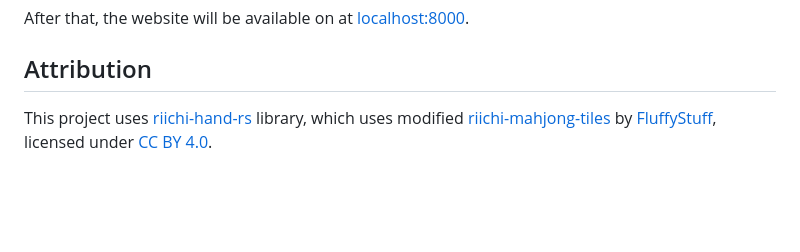
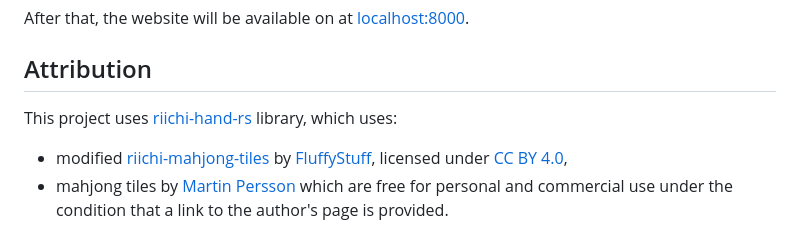
Before and after one commit to m4tx/chombo-gen, a Markdown page: README.md, the part around the change. Drawn GitHub-style; blank space fills up the shorter version.

Commit message:
chore: update README.md

```diff
--- a/README.md
+++ b/README.md
@@ -86,4 +86,7 @@ After that, the website will be available on at [localhost:8000](http://localhos
 
 ## Attribution
 
-This project uses [riichi-hand-rs](https://github.com/m4tx/riichi-hand-rs) library, which uses modified [riichi-mahjong-tiles](https://github.com/FluffyStuff/riichi-mahjong-tiles) by [FluffyStuff](https://github.com/FluffyStuff), licensed under [CC BY 4.0](https://creativecommons.org/licenses/by/4.0/).
+This project uses [riichi-hand-rs](https://github.com/m4tx/riichi-hand-rs) library, which uses:
+
+* modified [riichi-mahjong-tiles](https://github.com/FluffyStuff/riichi-mahjong-tiles) by [FluffyStuff](https://github.com/FluffyStuff), licensed under [CC BY 4.0](https://creativecommons.org/licenses/by/4.0/),
+* mahjong tiles by [Martin Persson](https://www.martinpersson.org/) which are free for personal and commercial use under the condition that a link to the author's page is provided.
```
